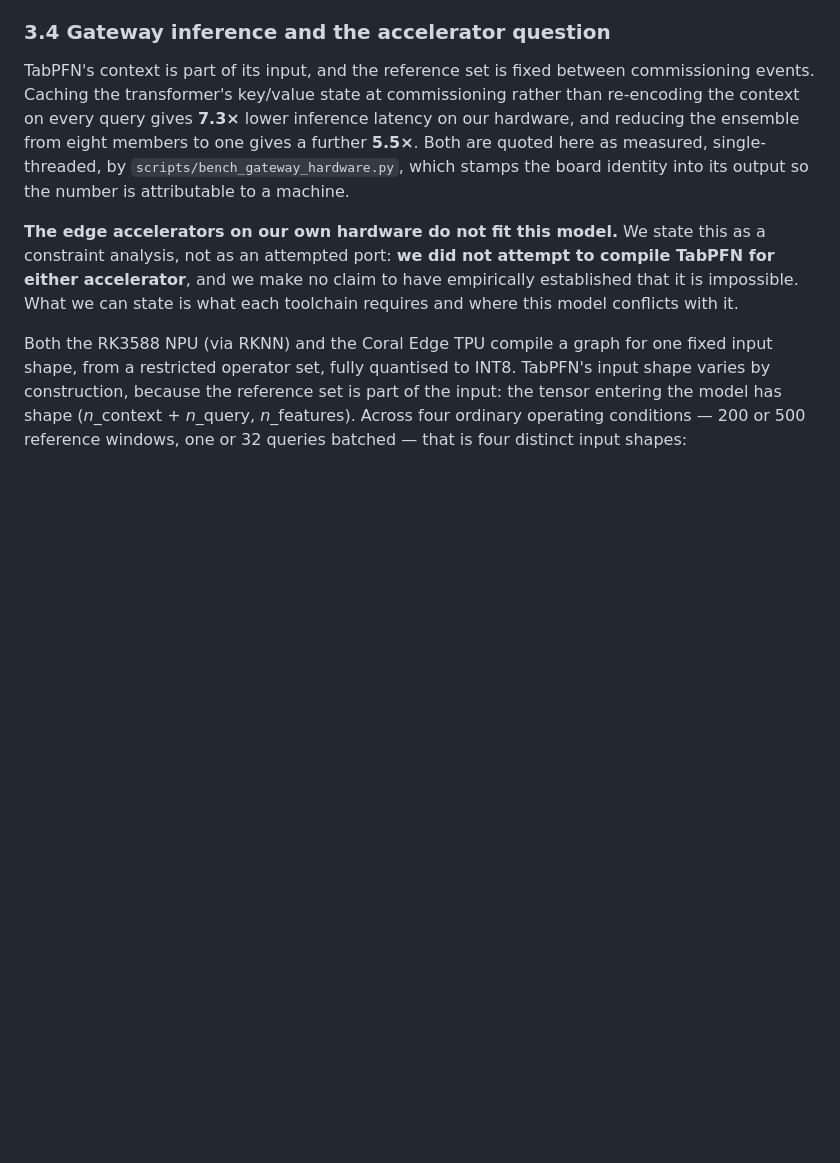
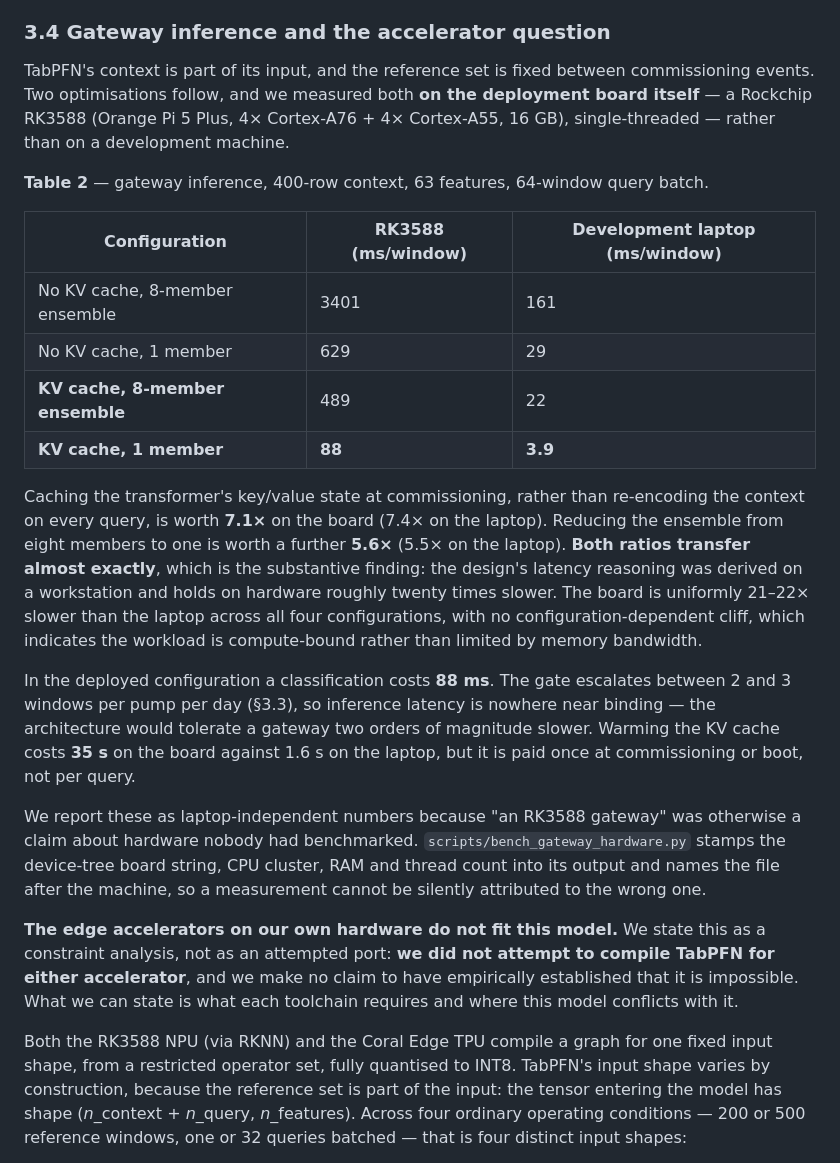
Before and after one commit to AKSHAJ-SHELL/pumpwatch, a Markdown page: PAPER_DRAFT.md, the part around the change. GitHub-like rendering; blank space fills up the shorter version.

Commit message:
Write section 3.4 from measured RK3588 latency; close the last hardware gap
The gateway latency numbers were all measured on a development laptop, which made
'an RK3588 gateway' a claim about hardware nobody had benchmarked - the largest
remaining hardware gap in the paper. Now measured on the deployment board: an Orange
Pi 5 Plus, RK3588, 4x Cortex-A76 plus 4x Cortex-A55, single-threaded.

The design's two claimed optimisations hold. Caching the transformer KV state at
commissioning is worth 7.1x on the board against 7.4x on the laptop; dropping the
ensemble from eight members to one is worth 5.6x against 5.5x. Both ratios transfer
almost exactly, which is the substantive result - the latency reasoning was derived on
a workstation and survives on hardware roughly twenty times slower.

The board is uniformly 21-22x slower across all four configurations with no
configuration-dependent cliff, which says the workload is compute-bound rather than
memory-bandwidth limited.

In the deployed configuration a classification costs 88 ms, against a gate that
escalates two to three windows per pump per day - so inference latency is nowhere near
binding and the architecture would tolerate a gateway two orders of magnitude slower.
Warming the cache costs 35 s on the board, paid once at boot rather than per query.

Co-Authored-By: Claude Opus 5 <noreply@anthropic.com>

```diff
--- a/PAPER_DRAFT.md
+++ b/PAPER_DRAFT.md
@@ -134,12 +134,39 @@ mistake — carrying forward a number computed under an assumption you have disc
 ### 3.4 Gateway inference and the accelerator question
 
 TabPFN's context is part of its input, and the reference set is fixed between
-commissioning events. Caching the transformer's key/value state at commissioning
-rather than re-encoding the context on every query gives **7.3×** lower inference
-latency on our hardware, and reducing the ensemble from eight members to one gives a
-further **5.5×**. Both are quoted here as measured, single-threaded, by
-`scripts/bench_gateway_hardware.py`, which stamps the board identity into its output
-so the number is attributable to a machine.
+commissioning events. Two optimisations follow, and we measured both **on the
+deployment board itself** — a Rockchip RK3588 (Orange Pi 5 Plus, 4× Cortex-A76 +
+4× Cortex-A55, 16 GB), single-threaded — rather than on a development machine.
+
+**Table 2** — gateway inference, 400-row context, 63 features, 64-window query batch.
+
+| Configuration | RK3588 (ms/window) | Development laptop (ms/window) |
+|---|---|---|
+| No KV cache, 8-member ensemble | 3401 | 161 |
+| No KV cache, 1 member | 629 | 29 |
+| **KV cache, 8-member ensemble** | 489 | 22 |
+| **KV cache, 1 member** | **88** | **3.9** |
+
+Caching the transformer's key/value state at commissioning, rather than re-encoding
+the context on every query, is worth **7.1×** on the board (7.4× on the laptop).
+Reducing the ensemble from eight members to one is worth a further **5.6×** (5.5× on
+the laptop). **Both ratios transfer almost exactly**, which is the substantive
+finding: the design's latency reasoning was derived on a workstation and holds on
+hardware roughly twenty times slower. The board is uniformly 21–22× slower than the
+laptop across all four configurations, with no configuration-dependent cliff, which
+indicates the workload is compute-bound rather than limited by memory bandwidth.
+
+In the deployed configuration a classification costs **88 ms**. The gate escalates
+between 2 and 3 windows per pump per day (§3.3), so inference latency is nowhere near
+binding — the architecture would tolerate a gateway two orders of magnitude slower.
+Warming the KV cache costs **35 s** on the board against 1.6 s on the laptop, but it
+is paid once at commissioning or boot, not per query.
+
+We report these as laptop-independent numbers because "an RK3588 gateway" was
+otherwise a claim about hardware nobody had benchmarked. `scripts/bench_gateway_hardware.py`
+stamps the device-tree board string, CPU cluster, RAM and thread count into its
+output and names the file after the machine, so a measurement cannot be silently
+attributed to the wrong one.
 
 **The edge accelerators on our own hardware do not fit this model.** We state this
 as a constraint analysis, not as an attempted port: **we did not attempt to compile
```
Also changed, not shown: PAPER.md (+6 -5 lines).
